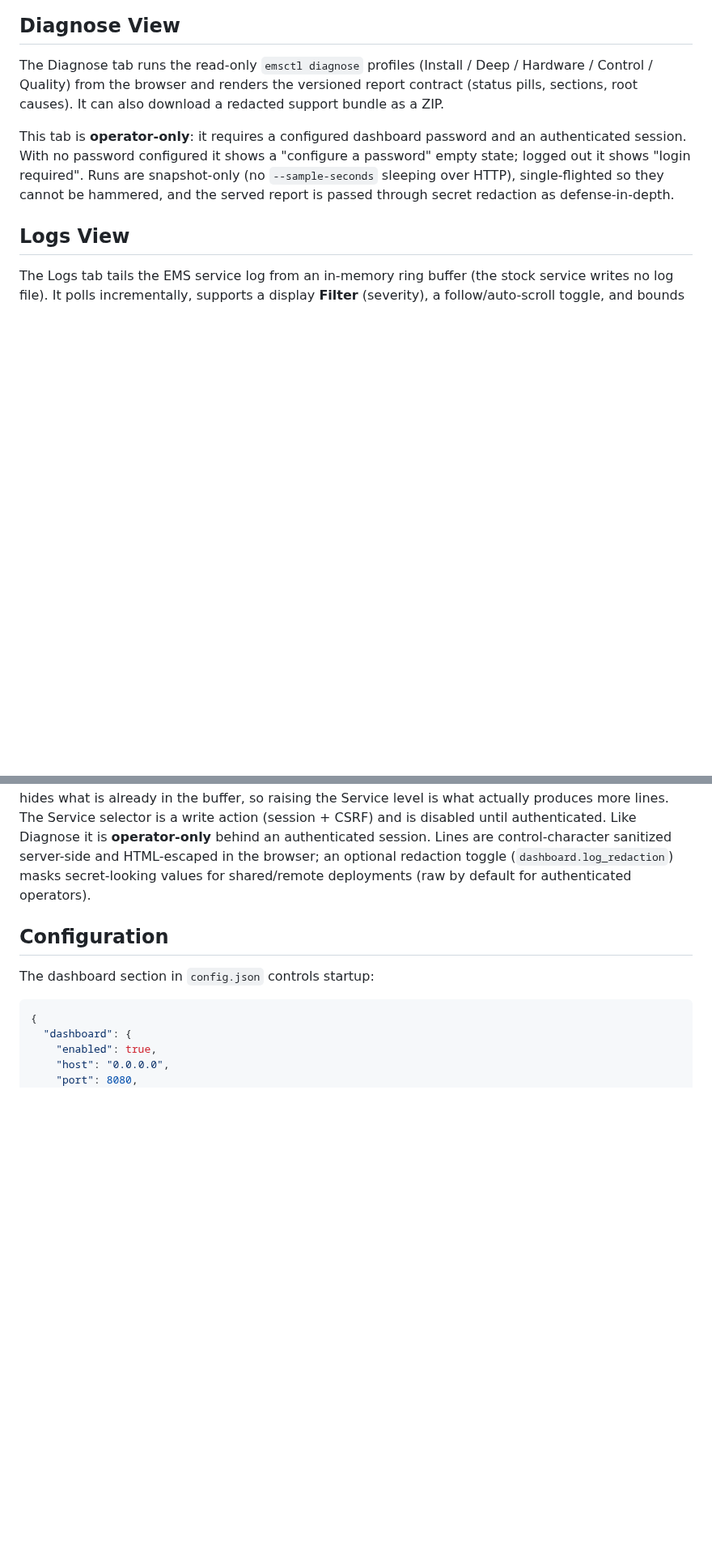
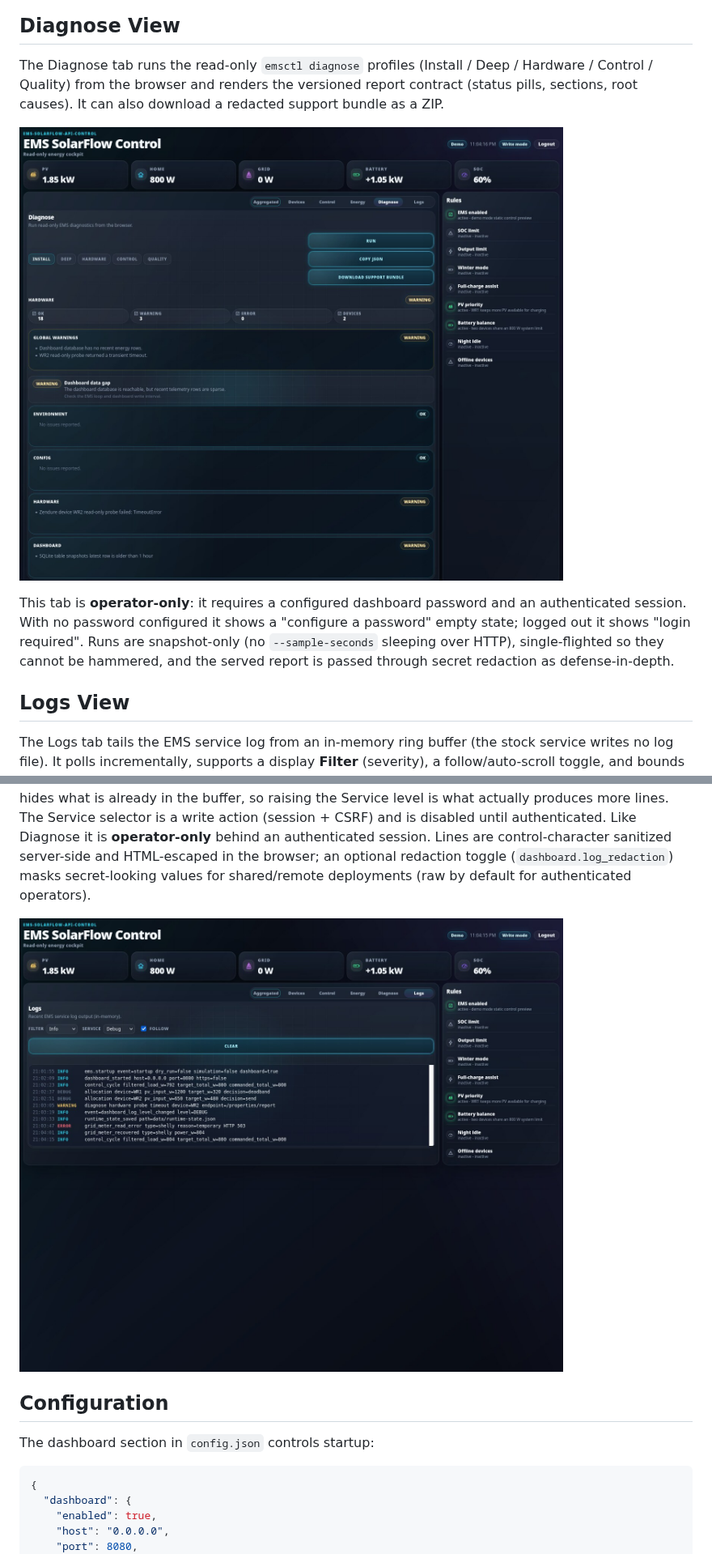
Before and after one commit to basecubedev/ems-solarflow-api-control, a Markdown page: docs/dashboard.md, 2 parts joined by grey strips. Shown at 81% size. GitHub-like rendering; pictures changed too: docs/assets/preview-diagnose.jpg (added), docs/assets/preview-logs.jpg (added); blank space fills up the shorter version.

Commit message:
docs: add dashboard diagnose/logs screenshots and update README

```diff
--- a/docs/dashboard.md
+++ b/docs/dashboard.md
@@ -49,6 +49,8 @@ The Diagnose tab runs the read-only `emsctl diagnose` profiles
 versioned report contract (status pills, sections, root causes). It can also
 download a redacted support bundle as a ZIP.
 
+![Dashboard Diagnose tab screenshot](assets/preview-diagnose.jpg)
+
 This tab is **operator-only**: it requires a configured dashboard password and an
 authenticated session. With no password configured it shows a "configure a
 password" empty state; logged out it shows "login required". Runs are
@@ -71,6 +73,8 @@ sanitized server-side and HTML-escaped in the browser; an optional redaction
 toggle (`dashboard.log_redaction`) masks secret-looking values for shared/remote
 deployments (raw by default for authenticated operators).
 
+![Dashboard Logs tab screenshot](assets/preview-logs.jpg)
+
 ## Configuration
 
 The dashboard section in `config.json` controls startup:
```
Also changed, not shown: other parts of docs/dashboard.md (+5 -1 lines), README.md (+12 -1 lines), 1 other file.
